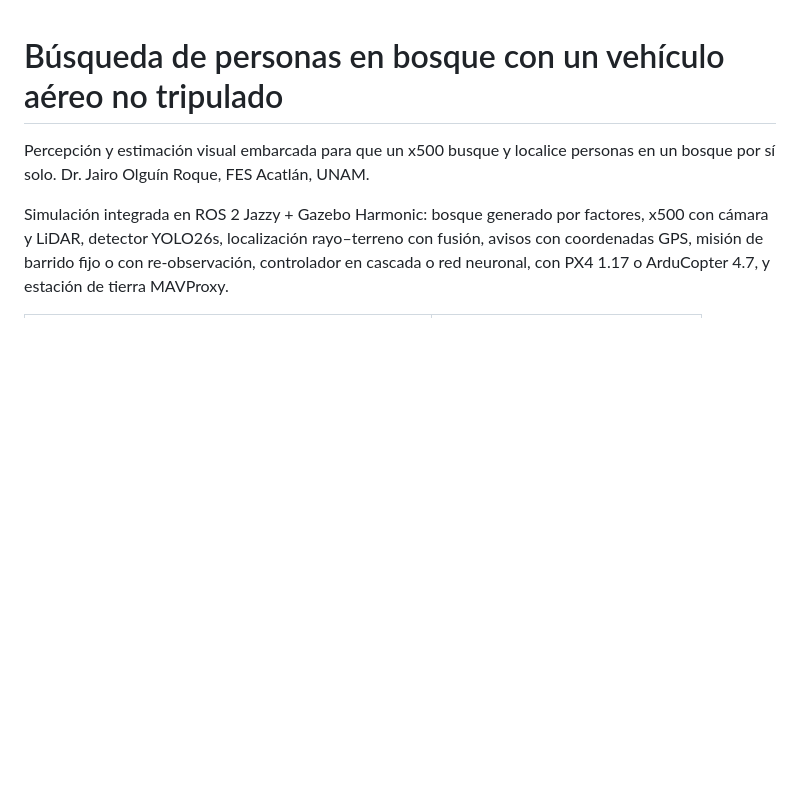
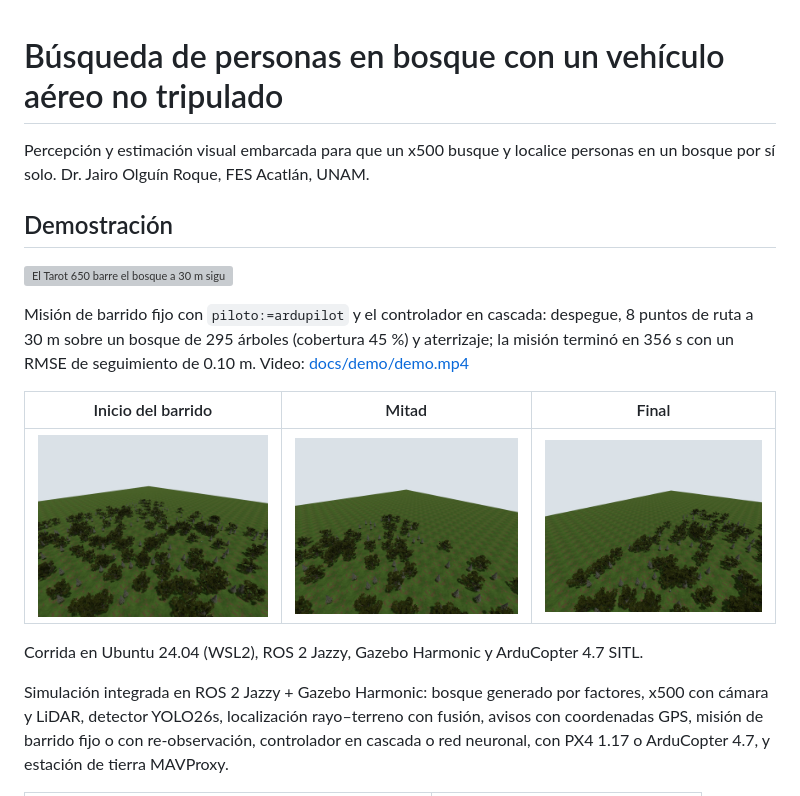
Before and after one commit to jairoroke/Busqueda-de-personas-en-bosque-con-un-vehiculo-aereo-no-tripulado, a Markdown page: .github/README.md, the part around one of its changes. Rendered like a GitHub page; pictures changed too: docs/demo/camara_150.jpg (added), docs/demo/camara_241.jpg (added), docs/demo/camara_332.jpg (added); blank space fills up the shorter version; grey boxes are pictures that could not be loaded.

Commit message:
Imagenes y video de demostracion de la simulacion

```diff
--- a/.github/README.md
+++ b/.github/README.md
@@ -2,3 +2,17 @@
 
 Percepción y estimación visual embarcada para que un x500 busque y localice personas en un bosque por
 sí solo. Dr. Jairo Olguín Roque, FES Acatlán, UNAM.
+
+<!-- demo -->
+## Demostración
+
+![El Tarot 650 barre el bosque a 30 m siguiendo la ruta de búsqueda (vista de Gazebo que sigue al dron)](https://github.com/jairoroke/Busqueda-de-personas-en-bosque-con-un-vehiculo-aereo-no-tripulado/raw/main/docs/demo/demo.gif)
+
+Misión de barrido fijo con `piloto:=ardupilot` y el controlador en cascada: despegue, 8 puntos de ruta a 30 m sobre un bosque de 295 árboles (cobertura 45 %) y aterrizaje; la misión terminó en 356 s con un RMSE de seguimiento de 0.10 m. Video: [docs/demo/demo.mp4](https://github.com/jairoroke/Busqueda-de-personas-en-bosque-con-un-vehiculo-aereo-no-tripulado/raw/main/docs/demo/demo.mp4)
+
+| Inicio del barrido | Mitad | Final |
+|---|---|---|
+| ![1](https://github.com/jairoroke/Busqueda-de-personas-en-bosque-con-un-vehiculo-aereo-no-tripulado/raw/main/docs/demo/camara_150.jpg) | ![2](https://github.com/jairoroke/Busqueda-de-personas-en-bosque-con-un-vehiculo-aereo-no-tripulado/raw/main/docs/demo/camara_241.jpg) | ![3](https://github.com/jairoroke/Busqueda-de-personas-en-bosque-con-un-vehiculo-aereo-no-tripulado/raw/main/docs/demo/camara_332.jpg) |
+
+Corrida en Ubuntu 24.04 (WSL2), ROS 2 Jazzy, Gazebo Harmonic y ArduCopter 4.7 SITL.
+
```
Also changed, not shown: other parts of .github/README.md (+1 -0 lines), 2 other files.
